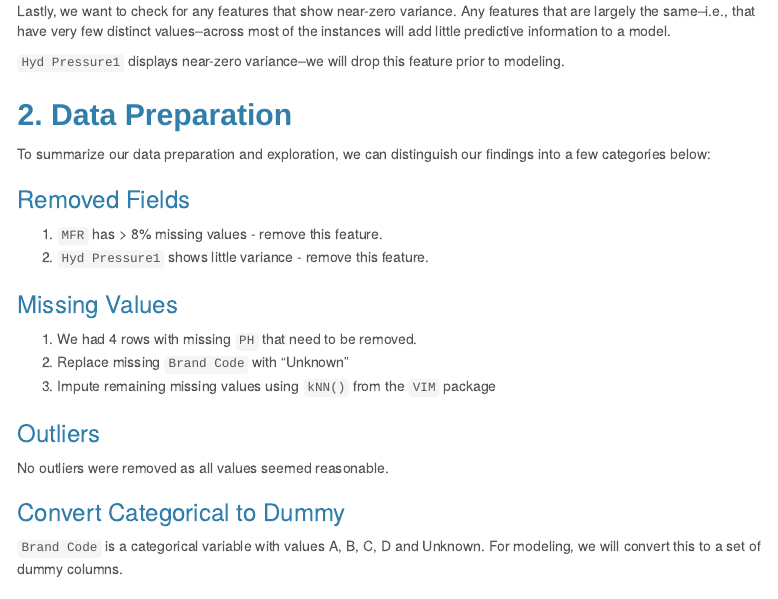
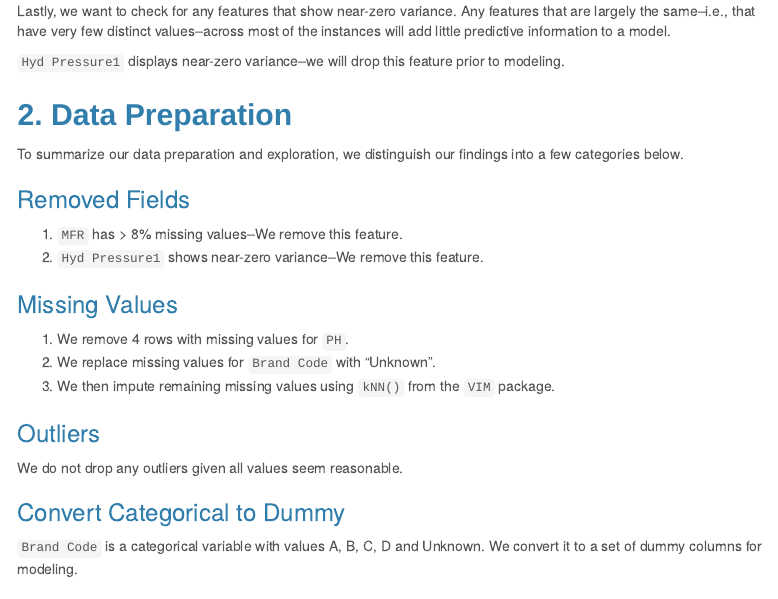
Before and after one commit to djlofland/DATA624_F2020_Group, an R Markdown document (Project2_ABCBeverages.Rmd): the page in a window 1100 px wide, from 3820 px down. Rendered offline with R 4.5, knitr and Pandoc, with nearby package versions; the code chunks are not run, so their results and figures are left out; menus at the side of the page are left out.

Commit message:
Update data prep description part 1

````diff
--- a/Project2_ABCBeverages.Rmd
+++ b/Project2_ABCBeverages.Rmd
@@ -448,12 +448,12 @@ nzv[nzv$nzv,][1:5,] %>% drop_na()
 
 ## 2. Data Preparation
 
-To summarize our data preparation and exploration, we can distinguish our findings into a few categories below:
+To summarize our data preparation and exploration, we distinguish our findings into a few categories below.
 
 ### Removed Fields
 
-* `MFR` has > 8% missing values - remove this feature.
-* `Hyd Pressure1` shows little variance - remove this feature.
+* `MFR` has > 8% missing values--We remove this feature.
+* `Hyd Pressure1` shows near-zero variance--We remove this feature.
 
 ```{r}
 # Remove the fields from our training data
@@ -468,9 +468,9 @@ df_eval_clean <- df_eval %>%
 
 ### Missing Values
 
-* We had 4 rows with missing `PH` that need to be removed.
-* Replace missing `Brand Code` with "Unknown"
-* Impute remaining missing values using `kNN()` from the `VIM` package
+* We remove 4 rows with missing values for `PH`.
+* We replace missing values for `Brand Code` with "Unknown".
+* We then impute remaining missing values using `kNN()` from the `VIM` package.
 
 ```{r}
 # drop rows with missing PH
@@ -512,11 +512,11 @@ df_eval_clean <- df_eval_clean %>%
 
 ### Outliers
 
-No outliers were removed as all values seemed reasonable.
+We do not drop any outliers given all values seem reasonable.
 
 ### Convert Categorical to Dummy
 
-`Brand Code` is a categorical variable with values A, B, C, D and Unknown.  For modeling, we will convert this to a set of dummy columns.
+`Brand Code` is a categorical variable with values A, B, C, D and Unknown. We convert it to a set of dummy columns for modeling.
 
 ```{r warning=FALSE}
 # -----
````
